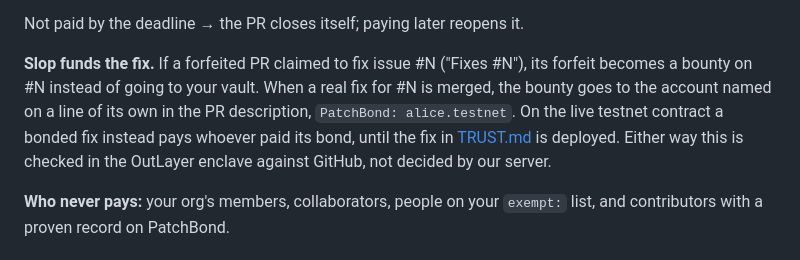
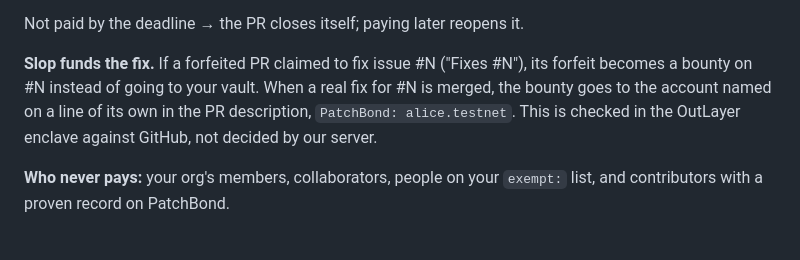
Before and after one commit to PatchBond/patchbond, a Markdown page: docs/MAINTAINERS.md, the part around the change. Drawn GitHub-style.

Commit message:
Maintainer guide: a bounty now always pays the account the PR names, as the live contract does

```diff
--- a/docs/MAINTAINERS.md
+++ b/docs/MAINTAINERS.md
@@ -81,9 +81,7 @@ Not paid by the deadline → the PR closes itself; paying later reopens it.
 
 **Slop funds the fix.** If a forfeited PR claimed to fix issue #N ("Fixes #N"), its forfeit becomes a
 bounty on #N instead of going to your vault. When a real fix for #N is merged, the bounty goes to
-the account named on a line of its own in the PR description, `PatchBond: alice.testnet`. On the live
-testnet contract a bonded fix instead pays whoever paid its bond, until the fix in
-[TRUST.md](TRUST.md#fixed-in-the-source-not-live-yet) is deployed. Either way this is checked in the
+the account named on a line of its own in the PR description, `PatchBond: alice.testnet`. This is checked in the
 OutLayer enclave against GitHub, not decided by our server.
 
 **Who never pays:** your org's members, collaborators, people on your `exempt:` list, and
```
